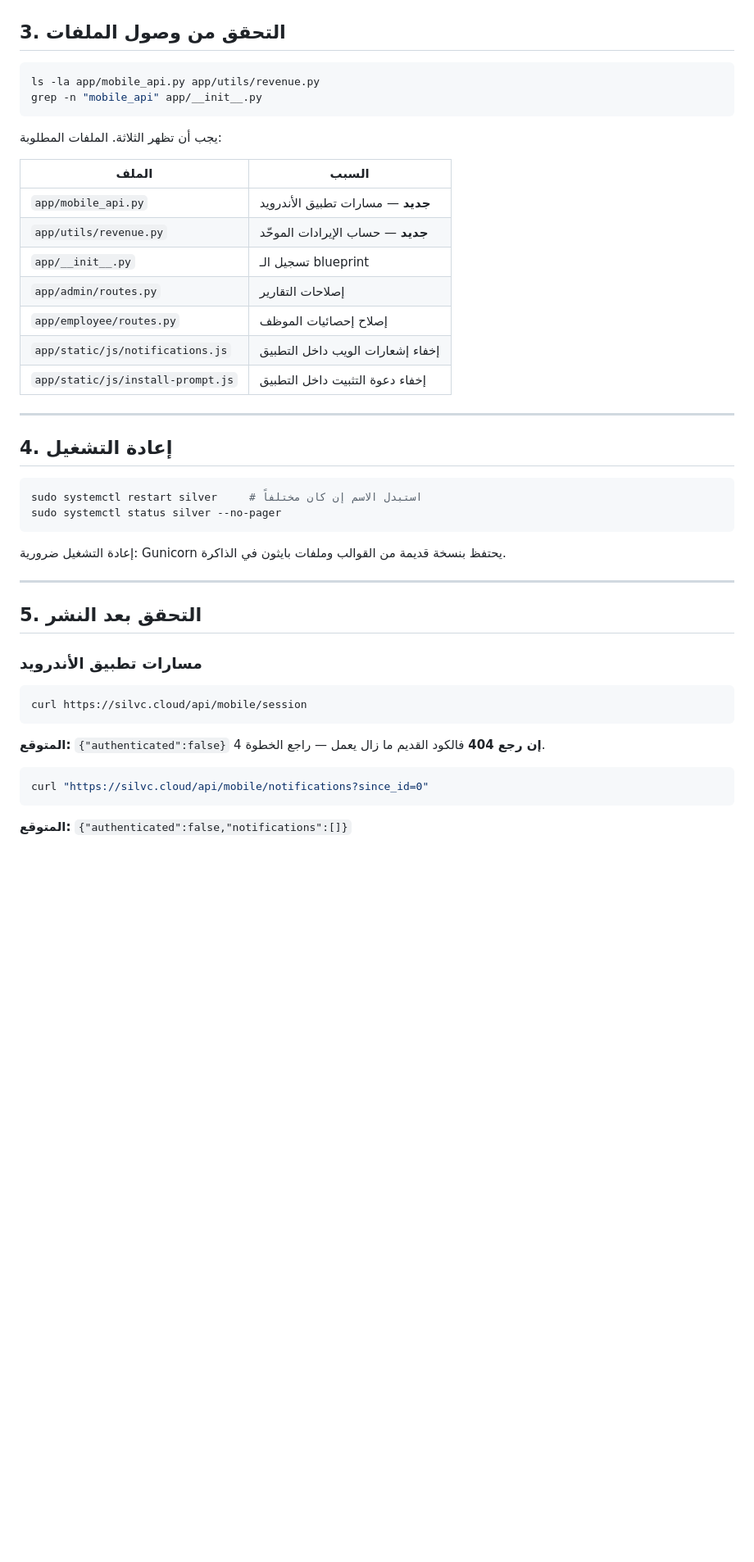
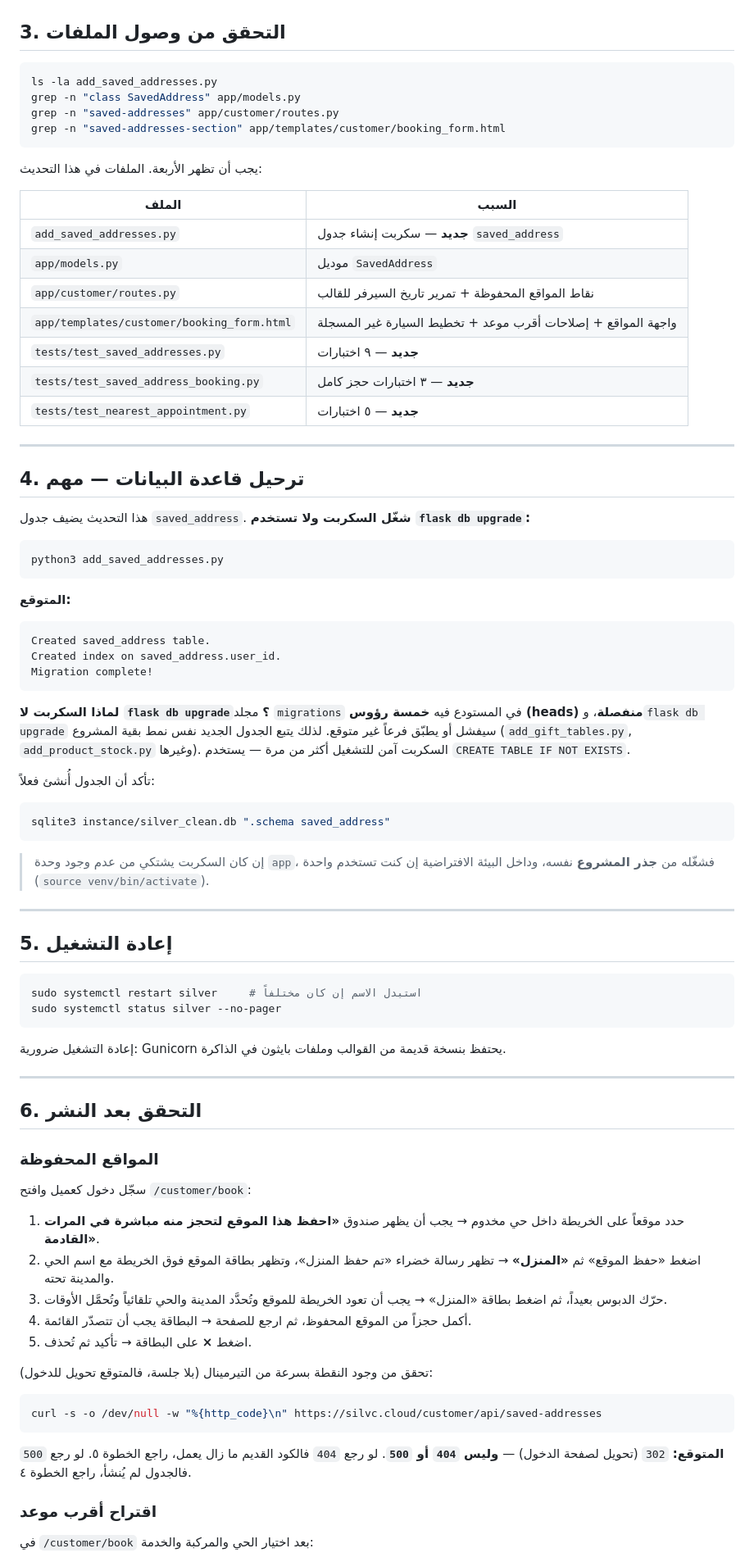
Before and after one commit to AbdullahAlroqi/silver-clean, a Markdown page: NASHR.md, the part around one of its changes. Shown at 82% size. GitHub-like rendering; blank space fills up the shorter version.

Commit message:
Add deployment steps for the saved locations update
Co-Authored-By: Claude Opus 5 <noreply@anthropic.com>

````diff
--- a/NASHR.md
+++ b/NASHR.md
@@ -57,25 +58,61 @@ git pull origin main
 ## 3. التحقق من وصول الملفات
 
 ```bash
-ls -la app/mobile_api.py app/utils/revenue.py
-grep -n "mobile_api" app/__init__.py
+ls -la add_saved_addresses.py
+grep -n "class SavedAddress" app/models.py
+grep -n "saved-addresses" app/customer/routes.py
+grep -n "saved-addresses-section" app/templates/customer/booking_form.html
 ```
 
-يجب أن تظهر الثلاثة. الملفات المطلوبة:
+يجب أن تظهر الأربعة. الملفات في هذا التحديث:
 
 | الملف | السبب |
 |---|---|
-| `app/mobile_api.py` | **جديد** — مسارات تطبيق الأندرويد |
-| `app/utils/revenue.py` | **جديد** — حساب الإيرادات الموحّد |
-| `app/__init__.py` | تسجيل الـ blueprint |
-| `app/admin/routes.py` | إصلاحات التقارير |
-| `app/employee/routes.py` | إصلاح إحصائيات الموظف |
-| `app/static/js/notifications.js` | إخفاء إشعارات الويب داخل التطبيق |
-| `app/static/js/install-prompt.js` | إخفاء دعوة التثبيت داخل التطبيق |
+| `add_saved_addresses.py` | **جديد** — سكربت إنشاء جدول `saved_address` |
+| `app/models.py` | موديل `SavedAddress` |
+| `app/customer/routes.py` | نقاط المواقع المحفوظة + تمرير تاريخ السيرفر للقالب |
+| `app/templates/customer/booking_form.html` | واجهة المواقع + إصلاحات أقرب موعد + تخطيط السيارة غير المسجلة |
+| `tests/test_saved_addresses.py` | **جديد** — ٩ اختبارات |
+| `tests/test_saved_address_booking.py` | **جديد** — ٣ اختبارات حجز كامل |
+| `tests/test_nearest_appointment.py` | **جديد** — ٥ اختبارات |
 
 ---
 
-## 4. إعادة التشغيل
+## 4. ترحيل قاعدة البيانات — مهم
+
+هذا التحديث يضيف جدول `saved_address`. **شغّل السكربت ولا تستخدم
+`flask db upgrade`:**
+
+```bash
+python3 add_saved_addresses.py
+```
+
+**المتوقع:**
+
+```
+Created saved_address table.
+Created index on saved_address.user_id.
+Migration complete!
+```
+
+**لماذا السكربت لا `flask db upgrade`؟** مجلد `migrations` في المستودع فيه
+**خمسة رؤوس (heads) منفصلة**، و`flask db upgrade` سيفشل أو يطبّق فرعاً غير
+متوقع. لذلك يتبع الجدول الجديد نفس نمط بقية المشروع (`add_gift_tables.py`,
+`add_product_stock.py` وغيرها). السكربت آمن للتشغيل أكثر من مرة — يستخدم
+`CREATE TABLE IF NOT EXISTS`.
+
+تأكد أن الجدول أُنشئ فعلاً:
+
+```bash
+sqlite3 instance/silver_clean.db ".schema saved_address"
+```
+
+> إن كان السكربت يشتكي من عدم وجود وحدة `app`، فشغّله من **جذر المشروع** نفسه،
+> وداخل البيئة الافتراضية إن كنت تستخدم واحدة (`source venv/bin/activate`).
+
+---
+
+## 5. إعادة التشغيل
 
 ```bash
 sudo systemctl restart silver     # استبدل الاسم إن كان مختلفاً
@@ -87,20 +124,32 @@ sudo systemctl status silver --no-pager
 
 ---
 
-## 5. التحقق بعد النشر
+## 6. التحقق بعد النشر
 
-### مسارات تطبيق الأندرويد
+### المواقع المحفوظة
+
+سجّل دخول كعميل وافتح `/customer/book`:
+
+1. حدد موقعاً على الخريطة داخل حي مخدوم → يجب أن يظهر صندوق
+   **«احفظ هذا الموقع لتحجز منه مباشرة في المرات القادمة»**.
+2. اضغط «حفظ الموقع» ثم **«المنزل»** → تظهر رسالة خضراء «تم حفظ المنزل»،
+   وتظهر بطاقة الموقع فوق الخريطة مع اسم الحي والمدينة تحته.
+3. حرّك الدبوس بعيداً، ثم اضغط بطاقة «المنزل» → يجب أن تعود الخريطة للموقع
+   وتُحدَّد المدينة والحي تلقائياً وتُحمَّل الأوقات.
+4. أكمل حجزاً من الموقع المحفوظ، ثم ارجع للصفحة → البطاقة يجب أن تتصدّر القائمة.
+5. اضغط **×** على البطاقة → تأكيد ثم تُحذف.
+
+تحقق من وجود النقطة بسرعة من التيرمينال (بلا جلسة، فالمتوقع تحويل للدخول):
 
 ```bash
-curl https://silvc.cloud/api/mobile/session
+curl -s -o /dev/null -w "%{http_code}\n" https://silvc.cloud/customer/api/saved-addresses
 ```
 
-**المتوقع:** `{"authenticated":false}`
-**إن رجع 404** فالكود القديم ما زال يعمل — راجع الخطوة 4.
+**المتوقع:** `302` (تحويل لصفحة الدخول) — **وليس `404` أو `500`**.
+لو رجع `404` فالكود القديم ما زال يعمل، راجع الخطوة ٥.
+لو رجع `500` فالجدول لم يُنشأ، راجع الخطوة ٤.
 
-```bash
-curl "https://silvc.cloud/api/mobile/notifications?since_id=0"
-```
+### اقتراح أقرب موعد
 
-**المتوقع:** `{"authenticated":false,"notifications":[]}`
+في `/customer/book` بعد اختيار الحي والمركبة والخدمة:
 
````
Also changed, not shown: other parts of NASHR.md (+39 -49 lines).
